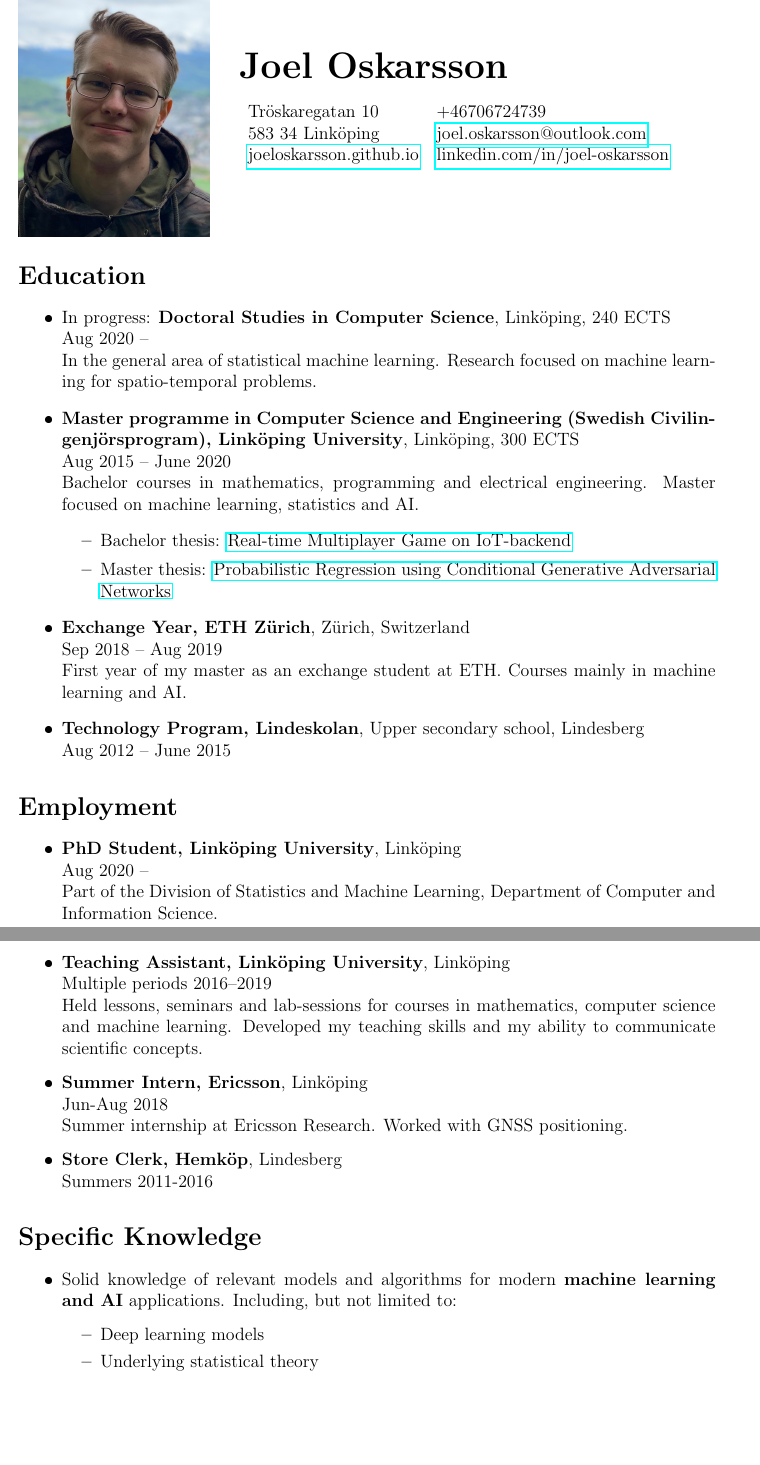
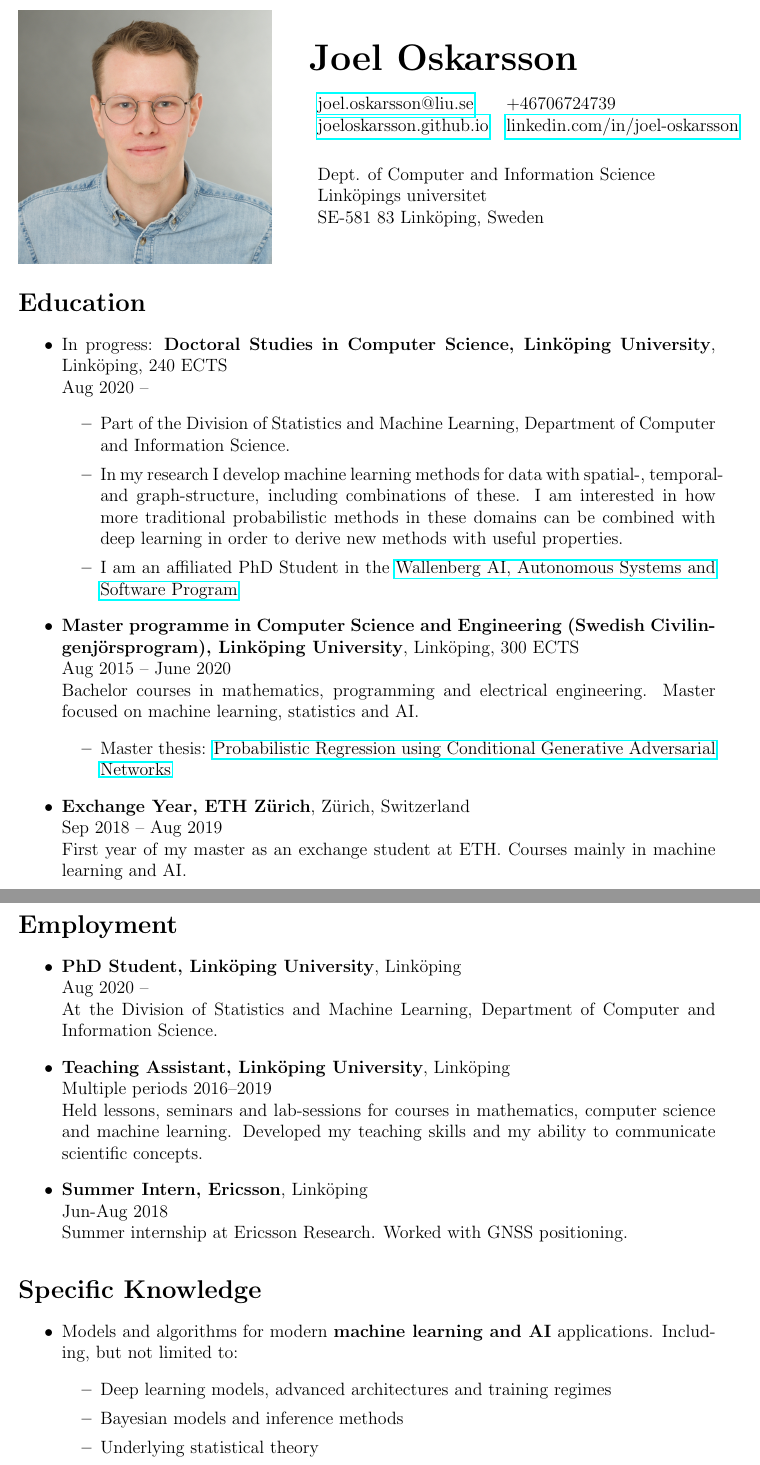
Before and after one commit to joeloskarsson/CV, a LaTeX document (tex/main.tex): two parts of pages 1 and 2 of 2, joined at a grey line, cut so that both start at the same text, the shorter picture padded with empty space. The pictures show the PDF file docs/CV_english.pdf that the author committed with the source.

Commit message:
Write more academically tailored CV

```diff
--- a/tex/main.tex
+++ b/tex/main.tex
@@ -23,7 +23,7 @@
 \begin{document}
 
 \begin{figure*}
-    \begin{subfigure}[]{0.3\textwidth}
+    \begin{subfigure}[]{0.4\textwidth}
         \includegraphics[height=6cm]{photo}
     \end{subfigure}%
     ~
@@ -31,10 +31,16 @@
         \part*{Joel Oskarsson}
 
         \begin{tabular}{l l}
-            Tröskaregatan 10 & \text{+46706724739}{0706724739}\\
-            583 34 Linköping & \href{mailto:\email}{\email}\\
+            \href{mailto:\email}{\email} & \text{+46706724739}{0706724739}\\
+            \href{http://joeloskarsson.github.io}{joeloskarsson.github.io} & \href{http://linkedin.com/in/joel-oskarsson}{linkedin.com/in/joel-oskarsson}\\
+        \end{tabular}
+        \\
+        \\
 
-            \href{http://joeloskarsson.github.io}{joeloskarsson.github.io} & \href{http://linkedin.com/in/joel-oskarsson}{linkedin.com/in/joel-oskarsson}
+        \begin{tabular}{l l}
+            Dept. of Computer and Information Science & \\
+            Linköpings universitet & \\
+            SE-581 83 Linköping, Sweden & \\
         \end{tabular}
 
      \end{subfigure}%
@@ -43,9 +49,14 @@
 \section*{\text{Education}{Utbildning}}
 \begin{itemize}
     \item \text{
-            In progress: \textbf{Doctoral Studies in Computer Science}, Linköping, 240 ECTS\\
-        Aug 2020 -- \\
-        In the general area of statistical machine learning. Research focused on machine learning for spatio-temporal problems.
+            In progress: \textbf{Doctoral Studies in Computer Science, Linköping University}, Linköping, 240 ECTS\\
+        Aug 2020 --
+            %In the general area of statistical machine learning. Research focused on machine learning for spatio-temporal problems.
+            \begin{itemize}
+                   \item Part of the Division of Statistics and Machine Learning, Department of Computer and Information Science.
+                   \item In my research I develop machine learning methods for data with spatial-, temporal- and graph-structure, including combinations of these. I am interested in how more traditional probabilistic methods in these domains can be combined with deep learning in order to derive new methods with useful properties.
+                   \item I am an affiliated PhD Student in the \href{https://wasp-sweden.org/}{Wallenberg AI, Autonomous Systems and Software Program}
+            \end{itemize}
         }{
             Pågående: \textbf{Doktorandstudier i Datalogi}, Linköping, 240 HP\\
             aug 2020 -- \\
@@ -64,11 +75,6 @@
             Kurser på kandidatnivå inom matematik, programmering och hårdvara. Masterprofil inom artificiell intelligens och maskininlärning.
         }
         \begin{itemize}
-            \item \text{
-                    Bachelor thesis: \href{http://urn.kb.se/resolve?urn=urn:nbn:se:liu:diva-149042}{Real-time Multiplayer Game on IoT-backend}
-                }{
-                    Kandidat-uppsats: \href{http://urn.kb.se/resolve?urn=urn:nbn:se:liu:diva-149042}{Realtidsmultiplayerspel på IoT-backend}
-                }
             \item \text{
                     Master thesis: \href{http://urn.kb.se/resolve?urn=urn:nbn:se:liu:diva-166637}{Probabilistic Regression using Conditional Generative Adversarial Networks}
                 }{
@@ -89,6 +95,3 @@
             Första året av masterstudier vid ETH. Kurser främst inom AI och maskininlärning.
         }
 
-    \item \text{
-            \textbf{Technology Program, Lindeskolan}, Upper secondary school, Lindesberg\\
-        Aug 2012 -- June 2015
@@ -102,3 +101,4 @@
 \begin{itemize}
     \item \textbf{\text{PhD Student, Linköping University}{Doktorand, Linköpings Universitet}}, Linköping\\
     Aug 2020 --\\
+    At the Division of Statistics and Machine Learning, Department of Computer and Information Science.
@@ -106,5 +105,4 @@
 
-    \newpage
     \item \textbf{\text{Teaching Assistant, Linköping University}{Kursassistent, Linköpings Universitet}}, Linköping\\
         \text{Multiple periods}{Flera perioder} 2016--2019\\
         \text{
@@ -120,16 +118,15 @@
             Sommarjobb vid Ericsson Research. Arbetade med GNSS-positionering.
         }
 
-    \item \textbf{\text{Store Clerk}{Butikspersonal}, Hemköp}, Lindesberg\\
-        \text{Summers}{Somrar} 2011-2016
 \end{itemize}
 
 \section*{\text{Specific Knowledge}{Specifika Kunskaper}}
 \begin{itemize}
         \item \text{
-                Solid knowledge of relevant models and algorithms for modern \textbf{machine learning and AI} applications. Including, but not limited to:
+                Models and algorithms for modern \textbf{machine learning and AI} applications. Including, but not limited to:
         \begin{itemize}
-            \item Deep learning models
+            \item Deep learning models, advanced architectures and training regimes
+            \item Bayesian models and inference methods
             \item Underlying statistical theory
             \item Implementations using suitable libraries
         \end{itemize}
```
Also changed, not shown: Makefile, docs/CV_english.pdf, docs/CV_swedish.pdf, graphics/photo.jpg, graphics/photo_old.jpg, tex/main.tex (25 more changed lines).
